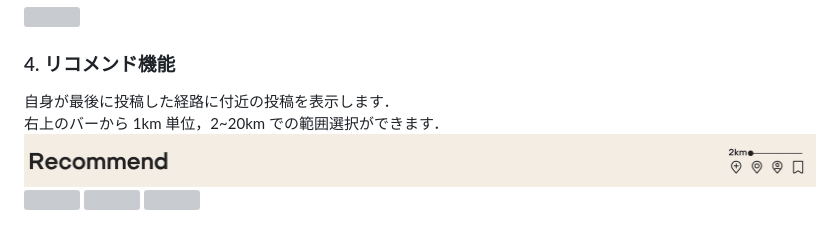
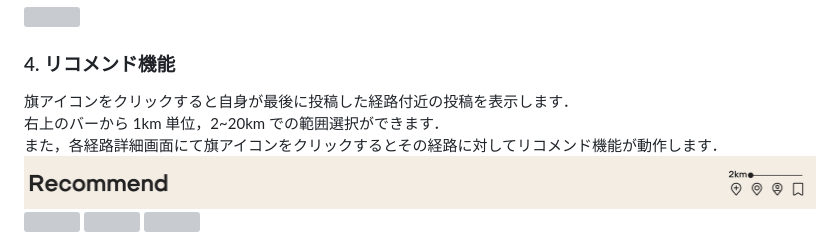
Before and after one commit to 273Do/Route8, a Markdown page: README.md, the part around the change. Rendered like a GitHub page; grey boxes are pictures that could not be loaded.

```diff
--- a/README.md
+++ b/README.md
@@ -206,8 +206,9 @@ Route8 を利用するためのアカウント登録機能とログイン機能
 
 ### 4. リコメンド機能
 
-自身が最後に投稿した経路に付近の投稿を表示します．<br>
-右上のバーから 1km 単位，2~20km での範囲選択ができます．
+旗アイコンをクリックすると自身が最後に投稿した経路付近の投稿を表示します．<br>
+右上のバーから 1km 単位，2~20km での範囲選択ができます．<br>
+また，各経路詳細画面にて旗アイコンをクリックするとその経路に対してリコメンド機能が動作します．
 <img src="./resources/readme_img/recommend1.png" style="border-radius:10px;">
 <img src="./resources/readme_img/recommend2.png" style="border-radius:10px;">
 <img src="./resources/readme_img/recommend3.png" style="border-radius:10px;">
```
